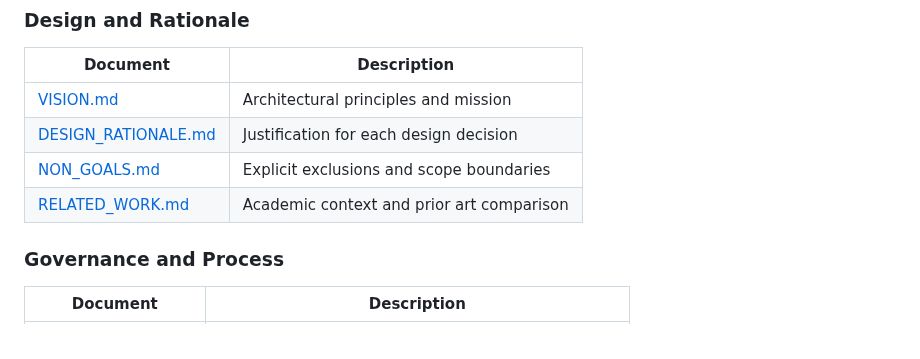
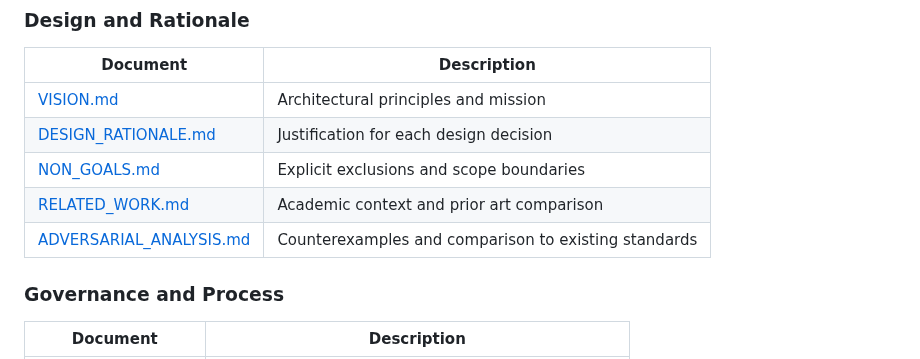
Before and after one commit to anywave/rpp-spec, a Markdown page: README.md, the part around the change. GitHub-like rendering.

```diff
--- a/README.md
+++ b/README.md
@@ -125,6 +125,7 @@ RPP functions as a **bridge architecture**, providing semantic routing to existi
 | [DESIGN_RATIONALE.md](DESIGN_RATIONALE.md) | Justification for each design decision |
 | [NON_GOALS.md](NON_GOALS.md) | Explicit exclusions and scope boundaries |
 | [RELATED_WORK.md](RELATED_WORK.md) | Academic context and prior art comparison |
+| [ADVERSARIAL_ANALYSIS.md](ADVERSARIAL_ANALYSIS.md) | Counterexamples and comparison to existing standards |
 
 ### Governance and Process
 | Document | Description |
```
Also changed, not shown: ADVERSARIAL_ANALYSIS.md (added, +325 -0 lines).
